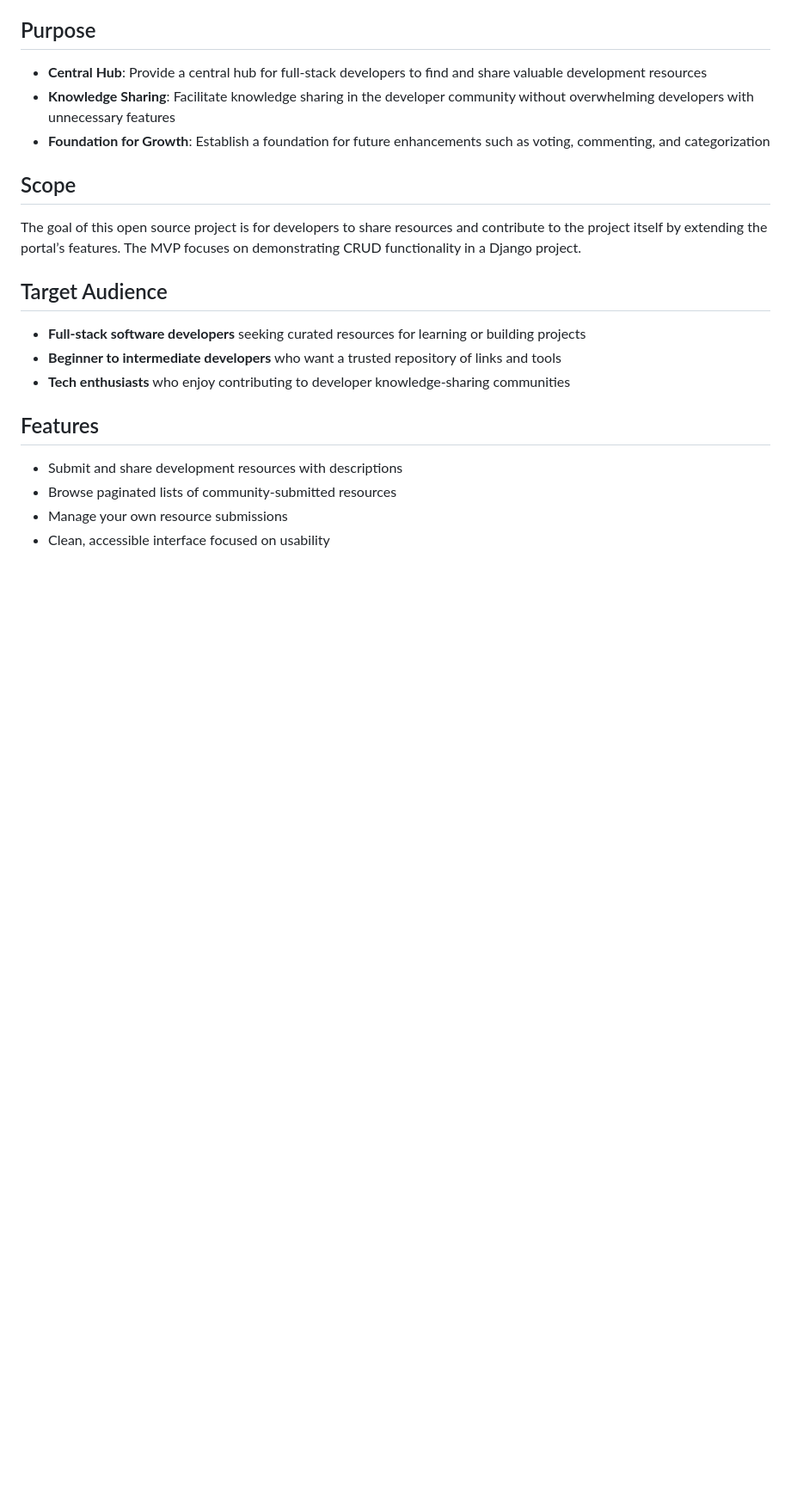
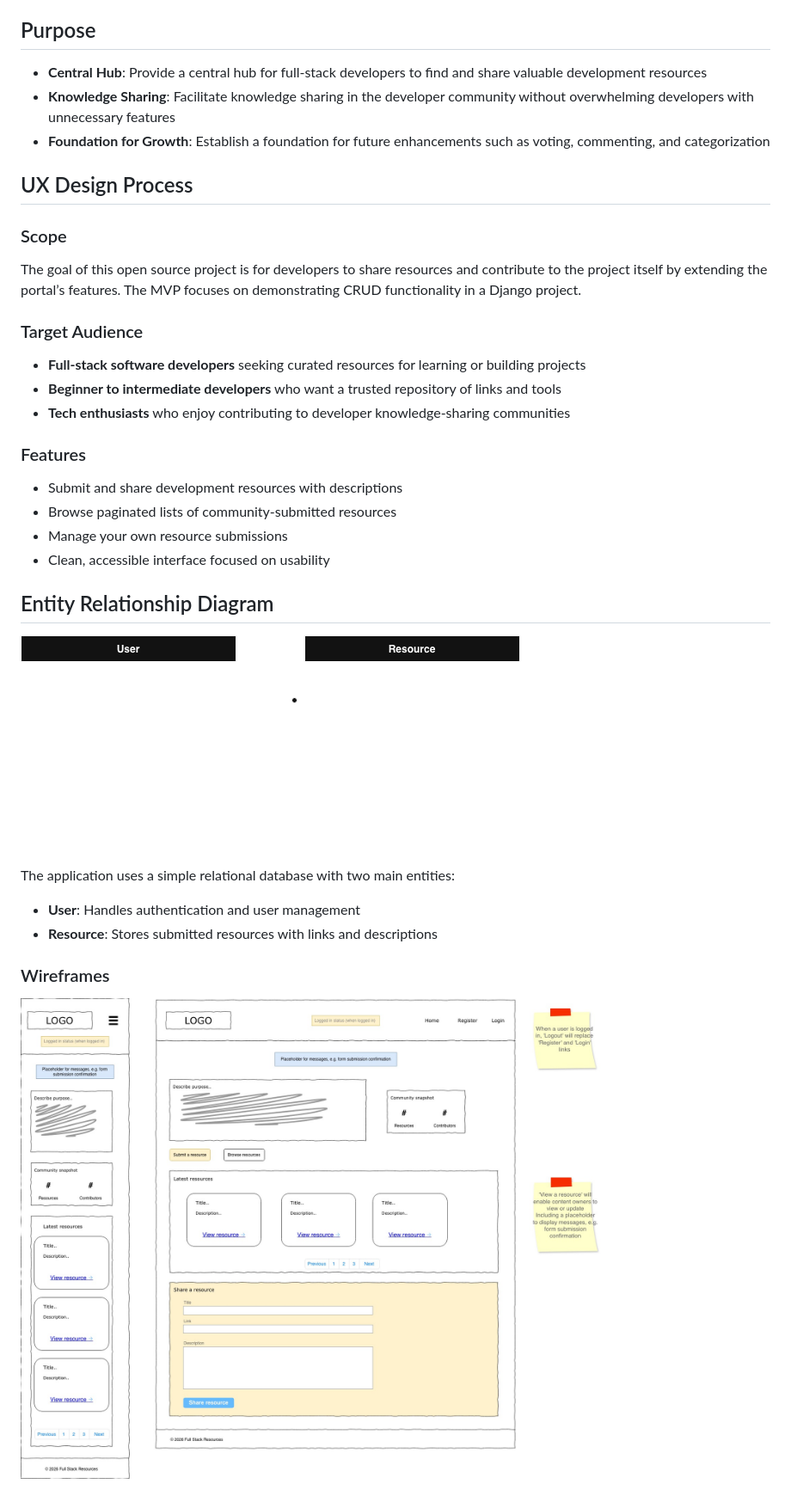
Before and after one commit to niraj-sachania/full-stack-resources, a Markdown page: README.md, the part around one of its changes. Shown at 86% size. Rendered like a GitHub page; blank space fills up the shorter version.

```diff
--- a/README.md
+++ b/README.md
@@ -14,19 +14,35 @@ Full Stack Resources is a platform designed to help developers share links with
 - **Knowledge Sharing**: Facilitate knowledge sharing in the developer community without overwhelming developers with unnecessary features
 - **Foundation for Growth**: Establish a foundation for future enhancements such as voting, commenting, and categorization
 
-## Scope
+## UX Design Process
+
+### Scope
 
 The goal of this open source project is for developers to share resources and contribute to the project itself by extending the portal’s features. The MVP focuses on demonstrating CRUD functionality in a Django project.
 
-## Target Audience
+### Target Audience
 
 - **Full-stack software developers** seeking curated resources for learning or building projects
 - **Beginner to intermediate developers** who want a trusted repository of links and tools
 - **Tech enthusiasts** who enjoy contributing to developer knowledge-sharing communities
 
-## Features
+### Features
 
 - Submit and share development resources with descriptions
 - Browse paginated lists of community-submitted resources
 - Manage your own resource submissions
 - Clean, accessible interface focused on usability
+
+## Entity Relationship Diagram
+
+![Database Schema](docs/ERD.png)
+
+The application uses a simple relational database with two main entities:
+
+- **User**: Handles authentication and user management
+- **Resource**: Stores submitted resources with links and descriptions
+
+### Wireframes
+
+![Wireframes](docs/Wireframes.jpg)
+
```
Also changed, not shown: other parts of README.md (+59 -24 lines), docs/test_desktop.png (added), docs/test_mobile.png (added).
